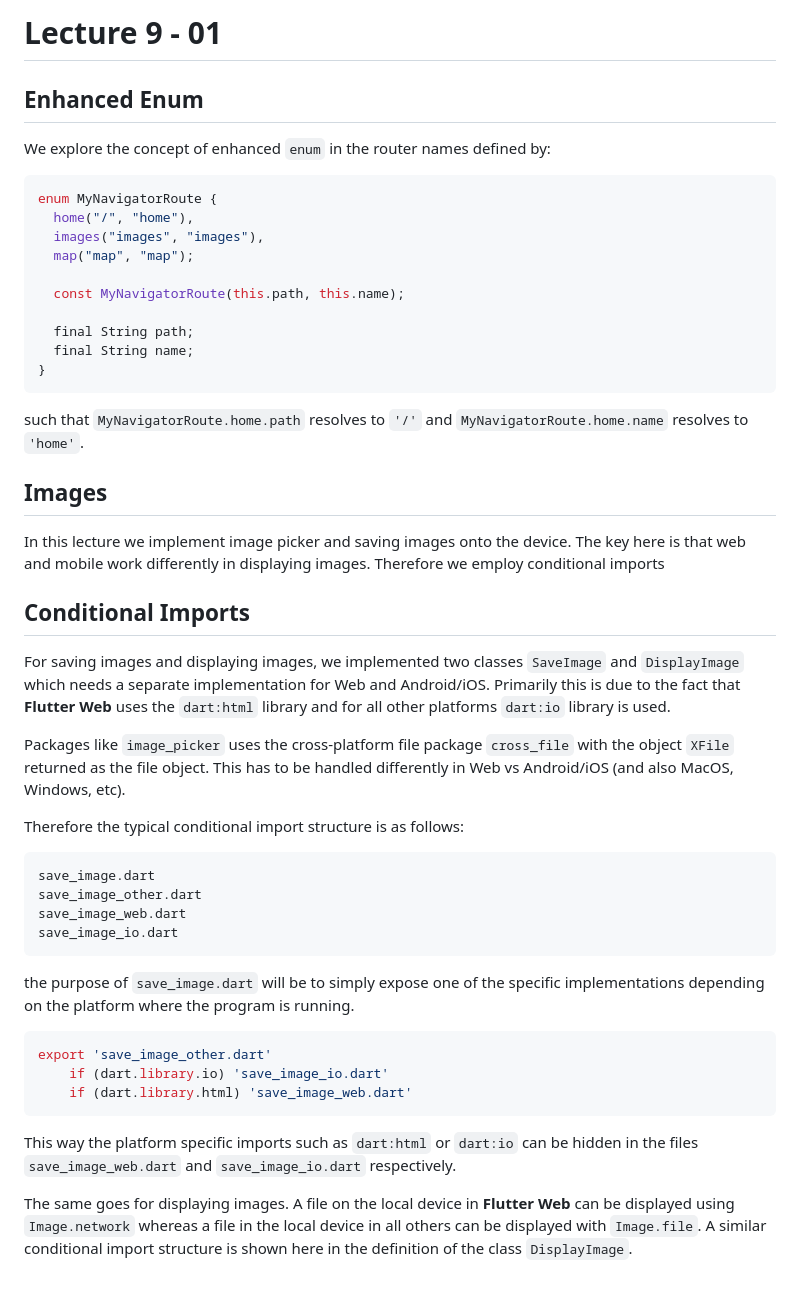
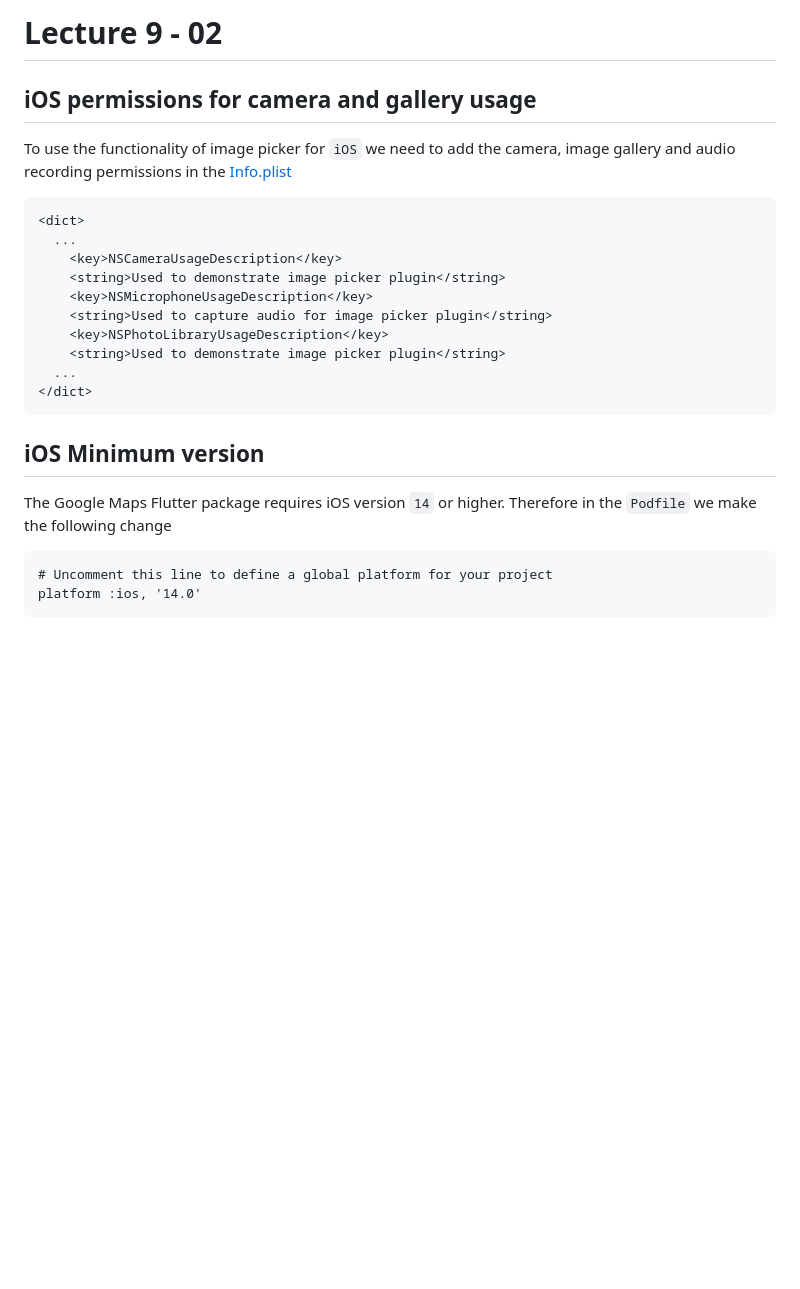
Before and after one commit to mehmetartun/CSEN268-F26, a Markdown page: README.md, the part around the change. GitHub-like rendering; blank space fills up the shorter version.

````diff
--- a/README.md
+++ b/README.md
@@ -1,55 +1,24 @@
-# Lecture 9 - 01
+# Lecture 9 - 02
 
-## Enhanced Enum
+## iOS permissions for camera and gallery usage
 
-We explore the concept of enhanced `enum` in the router names defined by:
+To use the functionality of image picker for `iOS` we need to add the camera, image gallery and audio recording permissions in the [Info.plist](/ios/Runner/Info.plist)
+```xml
+<dict>
+  ...
+	<key>NSCameraUsageDescription</key>
+	<string>Used to demonstrate image picker plugin</string>
+	<key>NSMicrophoneUsageDescription</key>
+	<string>Used to capture audio for image picker plugin</string>
+	<key>NSPhotoLibraryUsageDescription</key>
+	<string>Used to demonstrate image picker plugin</string>
+  ...
+</dict>
+```
+## iOS Minimum version
 
-```dart
-enum MyNavigatorRoute {
-  home("/", "home"),
-  images("images", "images"),
-  map("map", "map");
-
-  const MyNavigatorRoute(this.path, this.name);
-
-  final String path;
-  final String name;
-}
+The Google Maps Flutter package requires iOS version `14` or higher. Therefore in the `Podfile` we make the following change
 ```
-such that `MyNavigatorRoute.home.path` resolves to `'/'` and `MyNavigatorRoute.home.name` resolves to `'home'`.
-
-
-## Images
-
-In this lecture we implement image picker and saving images onto the device. The key here is that web and mobile work differently in displaying images. Therefore we employ conditional imports
-
-## Conditional Imports
-
-For saving images and displaying images, we implemented two classes `SaveImage` and `DisplayImage`
-which needs a separate implementation for Web and Android/iOS. Primarily this is due to the fact
-that **Flutter Web** uses the `dart:html` library and for all other platforms `dart:io` library is used.
-
-Packages like `image_picker` uses the cross-platform file package `cross_file` with the object `XFile` returned
-as the file object. This has to be handled differently in Web vs Android/iOS (and also MacOS, Windows, etc).
-
-Therefore the typical conditional import structure is as follows:
-
-    save_image.dart
-    save_image_other.dart
-    save_image_web.dart
-    save_image_io.dart
-
-the purpose of `save_image.dart` will be to simply expose one of the specific implementations depending on the platform
-where the program is running.
-
-```dart
-export 'save_image_other.dart'
-    if (dart.library.io) 'save_image_io.dart'
-    if (dart.library.html) 'save_image_web.dart'
+# Uncomment this line to define a global platform for your project
+platform :ios, '14.0'
 ```
-
-This way the platform specific imports such as `dart:html` or `dart:io` can be hidden in the  files
-`save_image_web.dart` and `save_image_io.dart` respectively.
-
-The same goes for displaying images. A file on the local device in **Flutter Web** can be displayed using `Image.network` whereas
-a file  in the local device in all others can be displayed with `Image.file`. A similar conditional import structure is shown here in the definition of the class `DisplayImage`.
````
Also changed, not shown: assets/images/Lecture 0801 Implementation Picture.png (added), 17 other files.
